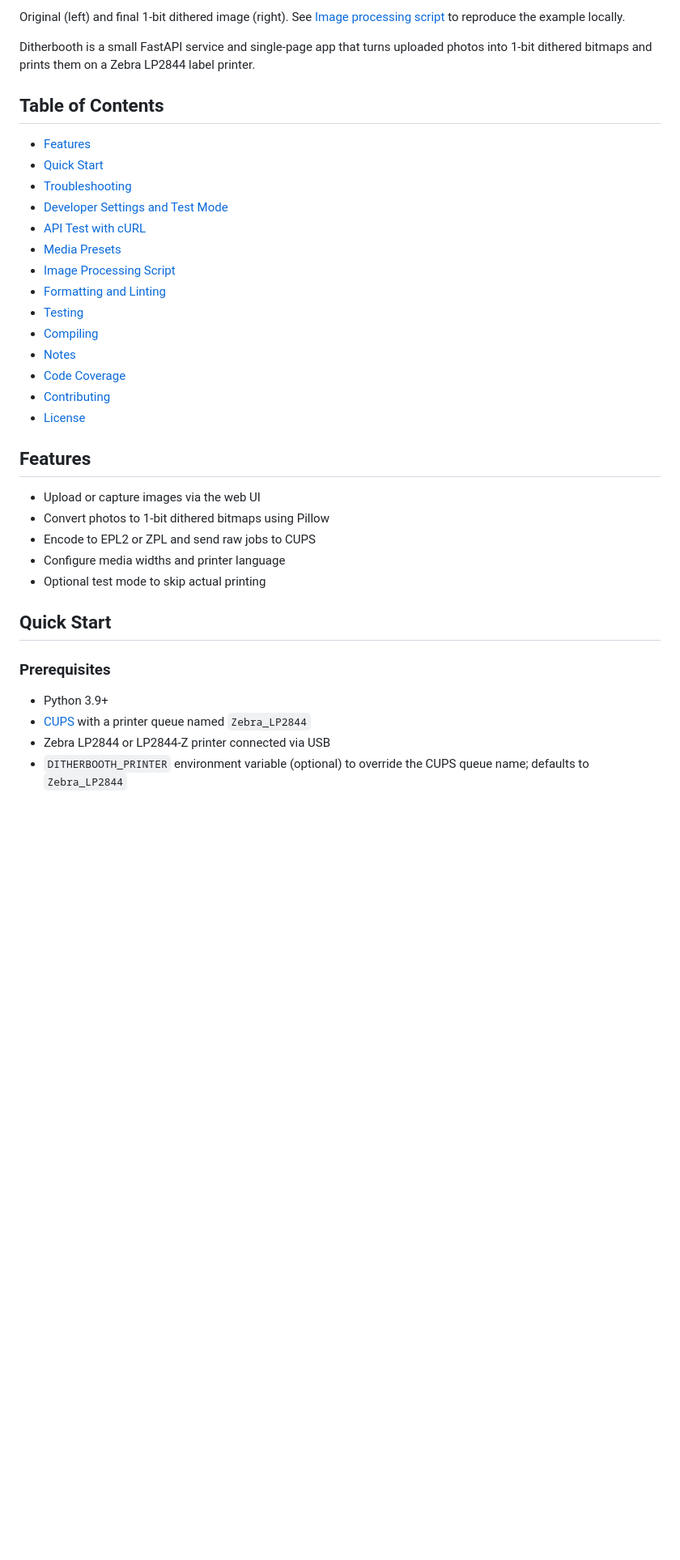
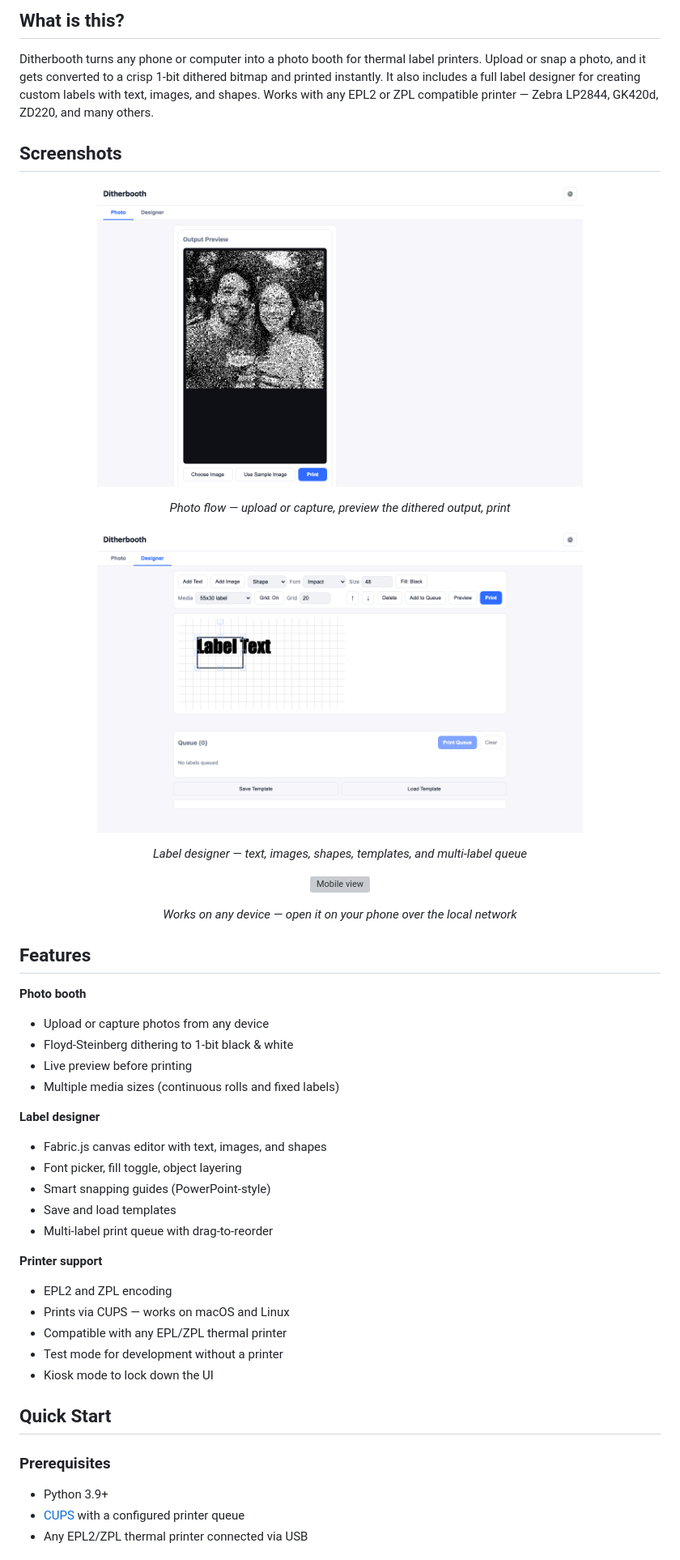
Before and after one commit to AlexNly/ditherbooth, a Markdown page: README.md, the part around the change printed below. Shown: that part at 81% size. GitHub-like rendering; pictures changed too: docs/screenshots/designer-tab.png (added), docs/screenshots/photo-tab.png (added); blank space fills up the shorter version; grey boxes are pictures that could not be loaded.

```diff
--- a/README.md
+++ b/README.md
@@ -15,40 +15,53 @@ Turn photos into crisp 1‑bit dithered prints on a Zebra label printer.
 </p>
 
-Original (left) and final 1‑bit dithered image (right). See [Image processing script](#image-processing-script) to reproduce the example locally.
+## What is this?
 
-Ditherbooth is a small FastAPI service and single-page app that turns uploaded photos into 1‑bit dithered bitmaps and prints them on a Zebra LP2844 label printer.
+Ditherbooth turns any phone or computer into a photo booth for thermal label printers. Upload or snap a photo, and it gets converted to a crisp 1-bit dithered bitmap and printed instantly. It also includes a full label designer for creating custom labels with text, images, and shapes. Works with any EPL2 or ZPL compatible printer — Zebra LP2844, GK420d, ZD220, and many others.
 
-## Table of Contents
+## Screenshots
 
-- [Features](#features)
-- [Quick Start](#quick-start)
-- [Troubleshooting](#troubleshooting)
-- [Developer Settings and Test Mode](#developer-settings-and-test-mode)
-- [API Test with cURL](#api-test-with-curl)
-- [Media Presets](#media-presets)
-- [Image Processing Script](#image-processing-script)
-- [Formatting and Linting](#formatting-and-linting)
-- [Testing](#testing)
-- [Compiling](#compiling)
-- [Notes](#notes)
-- [Code Coverage](#code-coverage)
-- [Contributing](#contributing)
-- [License](#license)
+<p align="center">
+  <img src="docs/screenshots/photo-tab.png" alt="Photo booth flow" width="600"/>
+</p>
+<p align="center"><em>Photo flow — upload or capture, preview the dithered output, print</em></p>
+
+<p align="center">
+  <img src="docs/screenshots/designer-tab.png" alt="Label designer" width="600"/>
+</p>
+<p align="center"><em>Label designer — text, images, shapes, templates, and multi-label queue</em></p>
+
+<p align="center">
+  <img src="docs/screenshots/mobile-photo.png" alt="Mobile view" width="280"/>
+</p>
+<p align="center"><em>Works on any device — open it on your phone over the local network</em></p>
 
 ## Features
 
-* Upload or capture images via the web UI
-* Convert photos to 1‑bit dithered bitmaps using Pillow
-* Encode to EPL2 or ZPL and send raw jobs to CUPS
-* Configure media widths and printer language
-* Optional test mode to skip actual printing
+**Photo booth**
+- Upload or capture photos from any device
+- Floyd-Steinberg dithering to 1-bit black & white
+- Live preview before printing
+- Multiple media sizes (continuous rolls and fixed labels)
+
+**Label designer**
+- Fabric.js canvas editor with text, images, and shapes
+- Font picker, fill toggle, object layering
+- Smart snapping guides (PowerPoint-style)
+- Save and load templates
+- Multi-label print queue with drag-to-reorder
+
+**Printer support**
+- EPL2 and ZPL encoding
+- Prints via CUPS — works on macOS and Linux
+- Compatible with any EPL/ZPL thermal printer
+- Test mode for development without a printer
+- Kiosk mode to lock down the UI
 
 ## Quick Start
 
 ### Prerequisites
 
-* Python 3.9+
-* [CUPS](https://www.cups.org/) with a printer queue named `Zebra_LP2844`
-* Zebra LP2844 or LP2844‑Z printer connected via USB
-* `DITHERBOOTH_PRINTER` environment variable (optional) to override the CUPS queue name; defaults to `Zebra_LP2844`
+- Python 3.9+
+- [CUPS](https://www.cups.org/) with a configured printer queue
+- Any EPL2/ZPL thermal printer connected via USB
 
```
Also changed, not shown: other parts of README.md (+55 -193 lines), docs/troubleshooting.md (added, +60 -0 lines), init.md (deleted, +0 -1 lines), 3 other files.
